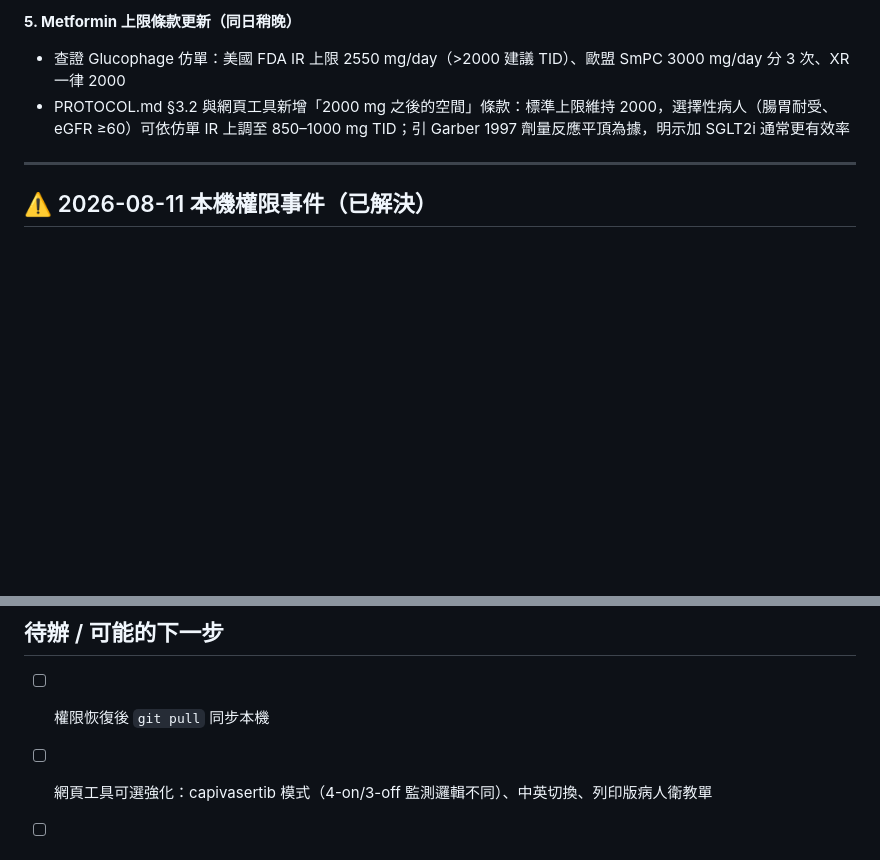
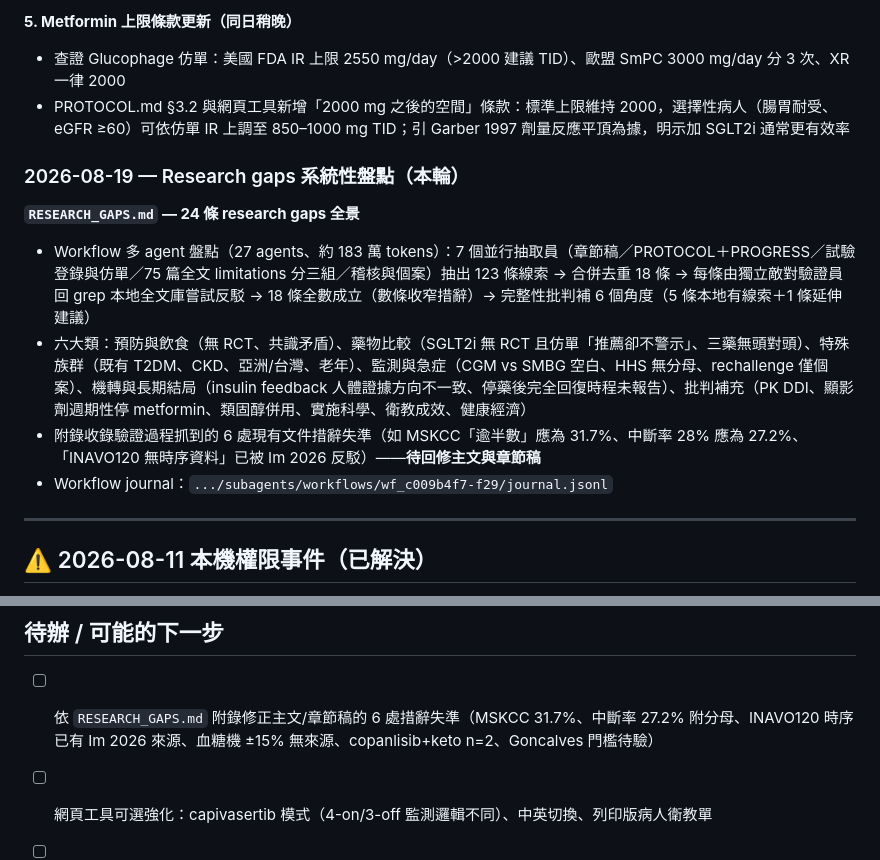
Before and after one commit to zinojeng/pi3k_metformin, a Markdown page: PROGRESS.md, 2 parts joined by grey strips. GitHub-like rendering; blank space fills up the shorter version.

```diff
--- a/PROGRESS.md
+++ b/PROGRESS.md
@@ -43,6 +43,14 @@
 - 查證 Glucophage 仿單：美國 FDA IR 上限 2550 mg/day（>2000 建議 TID）、歐盟 SmPC 3000 mg/day 分 3 次、XR 一律 2000
 - PROTOCOL.md §3.2 與網頁工具新增「2000 mg 之後的空間」條款：標準上限維持 2000，選擇性病人（腸胃耐受、eGFR ≥60）可依仿單 IR 上調至 850–1000 mg TID；引 Garber 1997 劑量反應平頂為據，明示加 SGLT2i 通常更有效率
 
+### 2026-08-19 — Research gaps 系統性盤點（本輪）
+
+**`RESEARCH_GAPS.md` — 24 條 research gaps 全景**
+- Workflow 多 agent 盤點（27 agents、約 183 萬 tokens）：7 個並行抽取員（章節稿／PROTOCOL＋PROGRESS／試驗登錄與仿單／75 篇全文 limitations 分三組／稽核與個案）抽出 123 條線索 → 合併去重 18 條 → 每條由獨立敵對驗證員回 grep 本地全文庫嘗試反駁 → 18 條全數成立（數條收窄措辭）→ 完整性批判補 6 個角度（5 條本地有線索＋1 條延伸建議）
+- 六大類：預防與飲食（無 RCT、共識矛盾）、藥物比較（SGLT2i 無 RCT 且仿單「推薦卻不警示」、三藥無頭對頭）、特殊族群（既有 T2DM、CKD、亞洲/台灣、老年）、監測與急症（CGM vs SMBG 空白、HHS 無分母、rechallenge 僅個案）、機轉與長期結局（insulin feedback 人體證據方向不一致、停藥後完全回復時程未報告）、批判補充（PK DDI、顯影劑週期性停 metformin、類固醇併用、實施科學、衛教成效、健康經濟）
+- 附錄收錄驗證過程抓到的 6 處現有文件措辭失準（如 MSKCC「逾半數」應為 31.7%、中斷率 28% 應為 27.2%、「INAVO120 無時序資料」已被 Im 2026 反駁）——**待回修主文與章節稿**
+- Workflow journal：`.../subagents/workflows/wf_c009b4f7-f29/journal.jsonl`
+
 ---
 
 ## ⚠️ 2026-08-11 本機權限事件（已解決）
@@ -59,7 +67,7 @@ cd ~/Documents/medical/diabetes/pi3k && git pull
 
 ## 待辦 / 可能的下一步
 
-- [ ] 權限恢復後 `git pull` 同步本機
+- [ ] 依 `RESEARCH_GAPS.md` 附錄修正主文/章節稿的 6 處措辭失準（MSKCC 31.7%、中斷率 27.2% 附分母、INAVO120 時序已有 Im 2026 來源、血糖機 ±15% 無來源、copanlisib+keto n=2、Goncalves 門檻待驗）
 - [ ] 網頁工具可選強化：capivasertib 模式（4-on/3-off 監測邏輯不同）、中英切換、列印版病人衛教單
 - [ ] 追蹤中的試驗：NCT07748208（inavolisib 於 T2DM 病人，2026-09 起）、NCT05090358 TIFA、NCT06083038（CGM，已完成未發表）
 - [ ] TFDA inavolisib 中文仿單：尚未取得，取得後補入 PROTOCOL.md
```
Also changed, not shown: other parts of PROGRESS.md (+1 -1 lines), RESEARCH_GAPS.md (added, +185 -0 lines).
